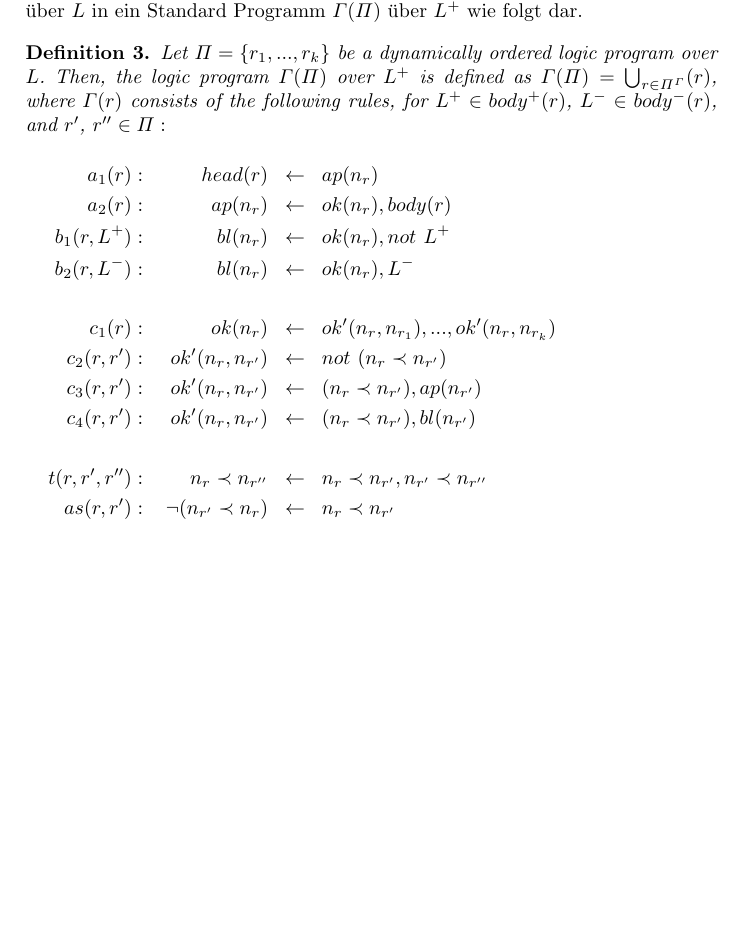
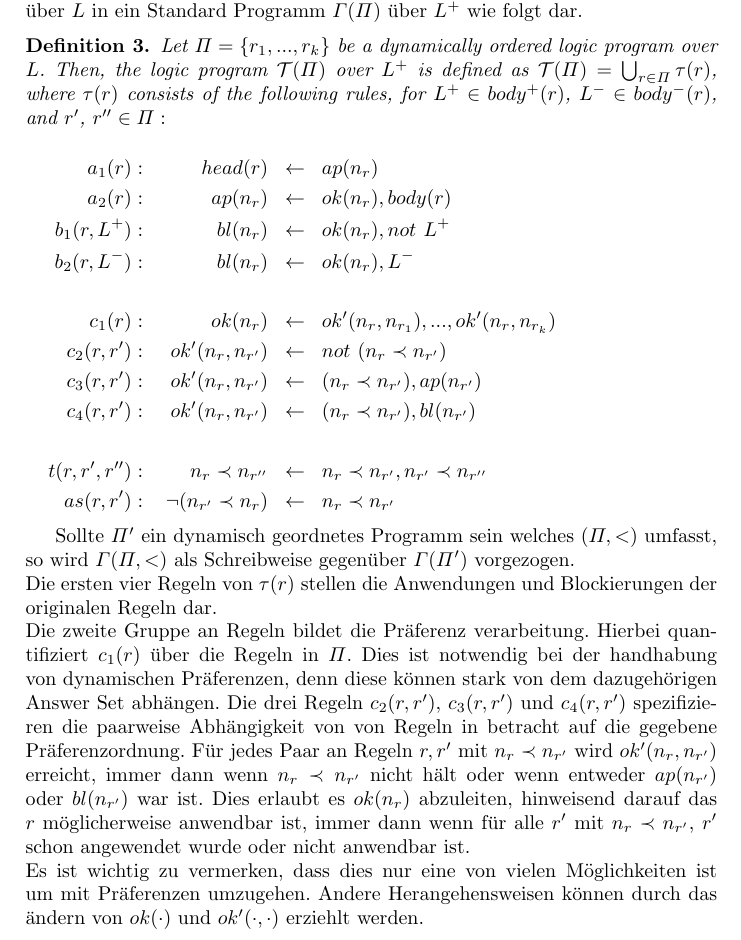
Before and after one commit to KaiQ/WissensRepPresi, a LaTeX thesis (paper/paper.tex, which reads paper/04_compiling.tex): part of page 5 of 5 before the commit and part of page 5 of 6 after it, cut so that both start at the same text, the shorter picture padded with empty space. Compiled offline with pdfLaTeX.

Commit message:
updated 04

```diff
--- a/paper/04_compiling.tex
+++ b/paper/04_compiling.tex
@@ -86,8 +86,8 @@ ein Standard Programm $\Gamma(\Pi)$ über $L^+$ wie folgt dar.
 
 \begin{definition}
   Let $\Pi = \{r_1, ..., r_k\}$ be a dynamically ordered logic program over $L$.
-  Then, the logic program $\Gamma(\Pi)$ over $L^+$ is defined as
-  $\Gamma(\Pi) = \bigcup_{r \in \Pi^\Gamma}(r)$, where $\Gamma(r)$ consists of the
+  Then, the logic program $\mathcal{T}(\Pi)$ over $L^+$ is defined as
+  $\mathcal{T}(\Pi) = \bigcup_{r \in \Pi}\tau(r)$, where $\tau(r)$ consists of the
   following rules, for $L^+ \in body^+(r)$, $L^- \in body^-(r)$, and $r'$,
   $r'' \in \Pi:$\\
   \begin{minipage}{0.8\textwidth}
@@ -107,3 +107,23 @@ ein Standard Programm $\Gamma(\Pi)$ über $L^+$ wie folgt dar.
     \end{align*}
   \end{minipage}
 \end{definition}
+
+Sollte $\Pi'$ ein dynamisch geordnetes Programm sein welches $(\Pi, <)$ umfasst,
+so wird $\Gamma(\Pi, <)$ als Schreibweise gegenüber $\Gamma(\Pi')$ vorgezogen.\\
+Die ersten vier Regeln von $\tau(r)$ stellen die Anwendungen und Blockierungen
+der originalen Regeln dar.\\
+Die zweite Gruppe an Regeln bildet die Präferenz verarbeitung. Hierbei
+quantifiziert $c_1(r)$ über die Regeln in $\Pi$. Dies ist notwendig bei der
+handhabung von dynamischen Präferenzen, denn diese können stark von dem
+dazugehörigen Answer Set abhängen.
+Die drei Regeln $c_2(r, r')$, $c_3(r, r')$ und $c_4(r, r')$ spezifizieren die
+paarweise Abhängigkeit von von Regeln in betracht auf die gegebene
+Präferenzordnung. Für jedes Paar an Regeln $r, r'$ mit $n_r \prec n_{r'}$ wird
+$ok'(n_r, n_{r'})$ erreicht, immer dann wenn $n_r \prec n_{r'}$ nicht hält oder
+wenn entweder $ap(n_{r'})$ oder $bl(n_{r'})$ war ist. Dies erlaubt es $ok(n_r)$
+abzuleiten, hinweisend darauf das $r$ möglicherweise anwendbar ist, immer dann
+wenn für alle $r'$ mit $n_r \prec n_{r'}$, $r'$ schon angewendet wurde oder
+nicht anwendbar ist.\\
+Es ist wichtig zu vermerken, dass dies nur eine von vielen Möglichkeiten ist
+um mit Präferenzen umzugehen. Andere Herangehensweisen können durch das ändern
+von $ok(\cdot)$ und $ok'(\cdot, \cdot)$ erziehlt werden.
```
